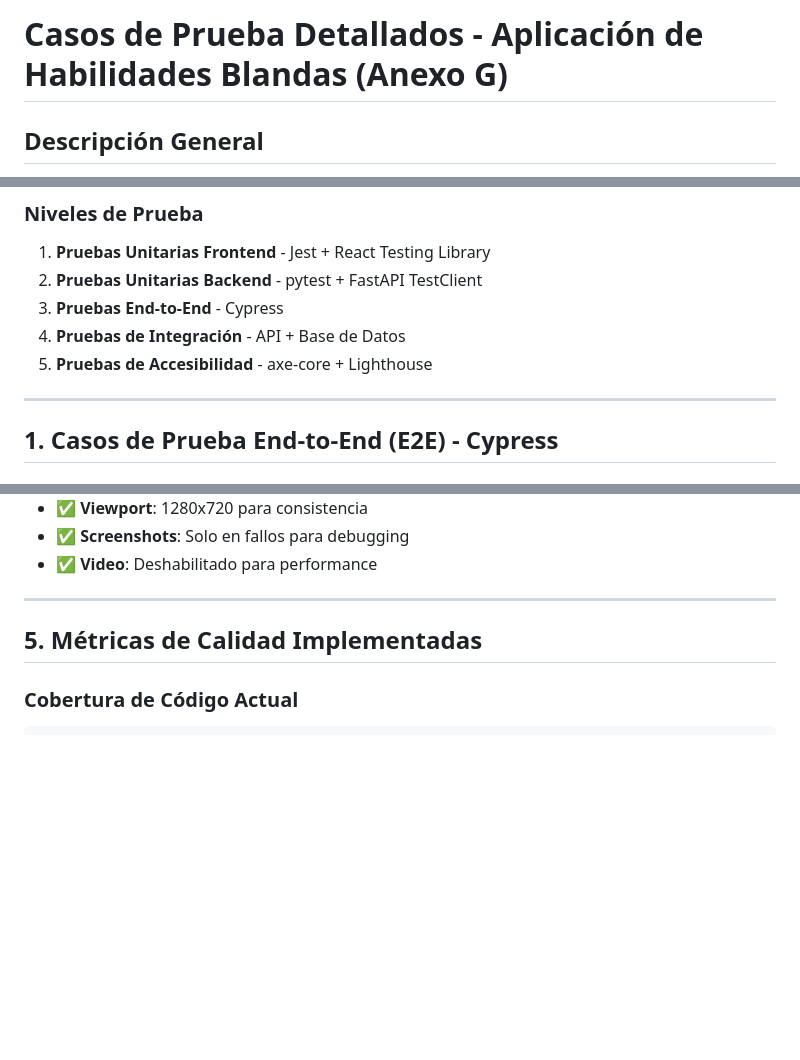
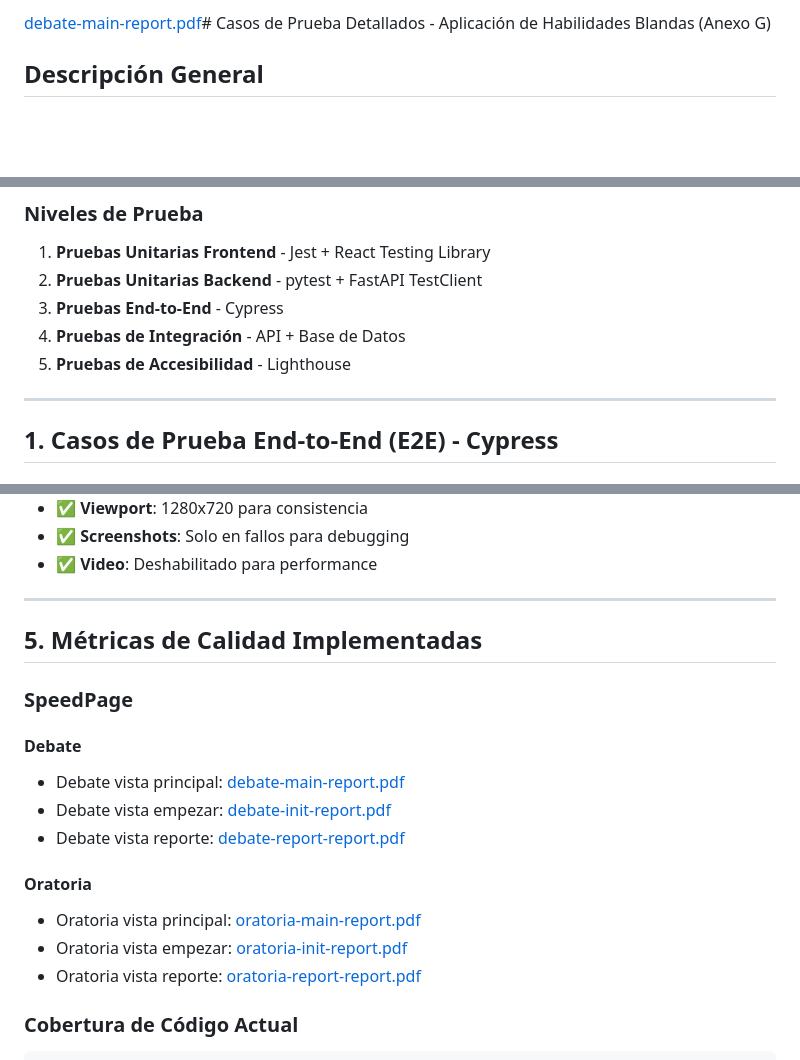
Before and after one commit to heisjuanda/trabajo-de-grado-2, a Markdown page: casos-prueba-detallados.md, 3 parts joined by grey strips. Rendered like a GitHub page; blank space fills up the shorter version.

````diff
--- a/casos-prueba-detallados.md
+++ b/casos-prueba-detallados.md
@@ -1,4 +1,4 @@
-# Casos de Prueba Detallados - Aplicación de Habilidades Blandas (Anexo G)
+[debate-main-report.pdf](https://github.com/user-attachments/files/20473611/debate-main-report.pdf)# Casos de Prueba Detallados - Aplicación de Habilidades Blandas (Anexo G)
 
 ## Descripción General
 Este documento contiene la especificación completa de casos de prueba implementados en la aplicación de habilidades blandas, basados en los archivos de pruebas reales del repositorio. Incluye pruebas End-to-End (E2E), unitarias de frontend y backend, con criterios de aceptación específicos y justificación técnica de cada test.
@@ -10,7 +10,7 @@ Este documento contiene la especificación completa de casos de prueba implement
 2. **Pruebas Unitarias Backend** - pytest + FastAPI TestClient
 3. **Pruebas End-to-End** - Cypress
 4. **Pruebas de Integración** - API + Base de Datos
-5. **Pruebas de Accesibilidad** - axe-core + Lighthouse
+5. **Pruebas de Accesibilidad** - Lighthouse
 
 ---
 
@@ -334,6 +334,16 @@ def test_analyze_oratory_input(mock_load_dotenv, mock_re_search, mock_save_audio
 
 ## 5. Métricas de Calidad Implementadas
 
+### SpeedPage
+#### Debate
+- Debate vista principal: [debate-main-report.pdf](https://github.com/user-attachments/files/20473612/debate-main-report.pdf)
+- Debate vista empezar: [debate-init-report.pdf](https://github.com/user-attachments/files/20473613/debate-init-report.pdf)
+- Debate vista reporte: [debate-report-report.pdf](https://github.com/user-attachments/files/20473615/debate-report-report.pdf)
+#### Oratoria
+- Oratoria vista principal: [oratoria-main-report.pdf](https://github.com/user-attachments/files/20473619/oratoria-main-report.pdf)
+- Oratoria vista empezar: [oratoria-init-report.pdf](https://github.com/user-attachments/files/20473621/oratoria-init-report.pdf)
+- Oratoria vista reporte: [oratoria-report-report.pdf](https://github.com/user-attachments/files/20473622/oratoria-report-report.pdf)
+
 ### Cobertura de Código Actual
 ```bash
 # Frontend (Jest)
````
